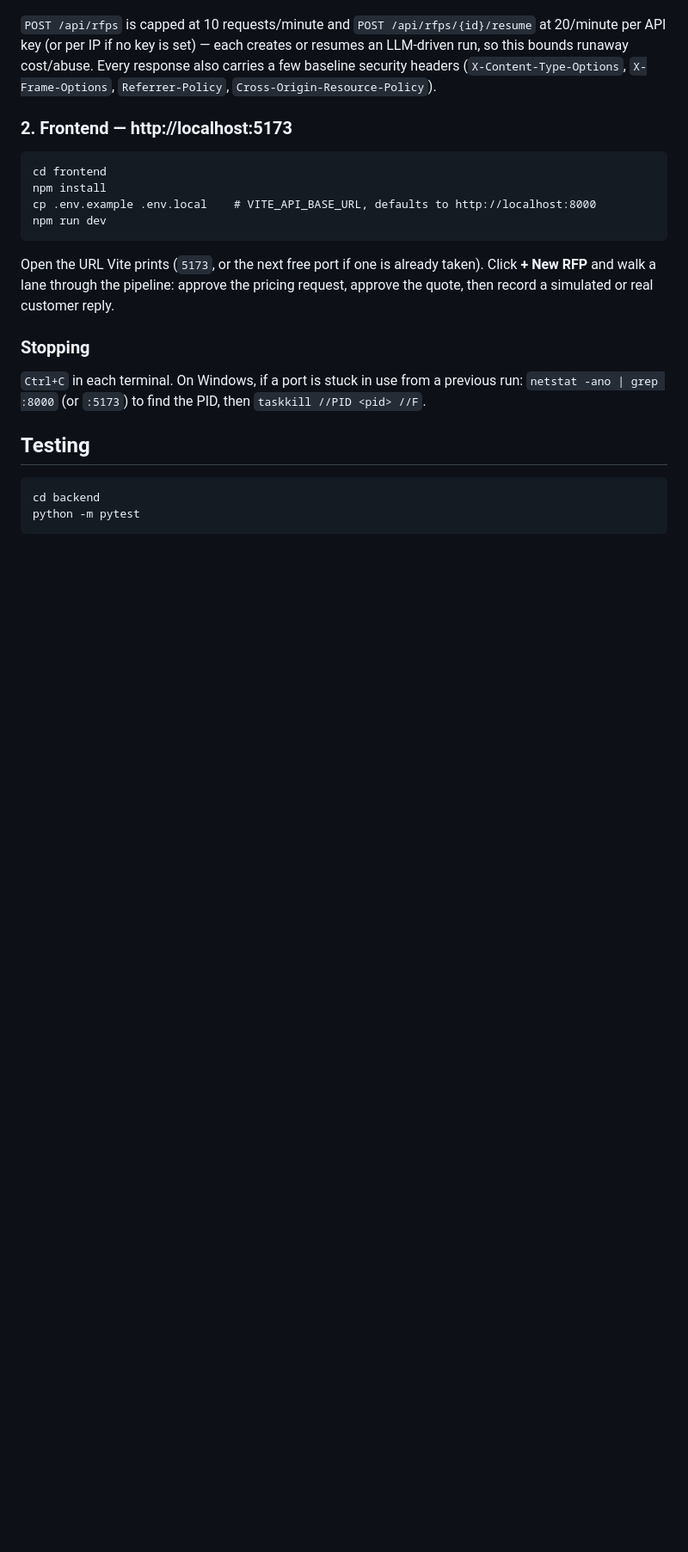
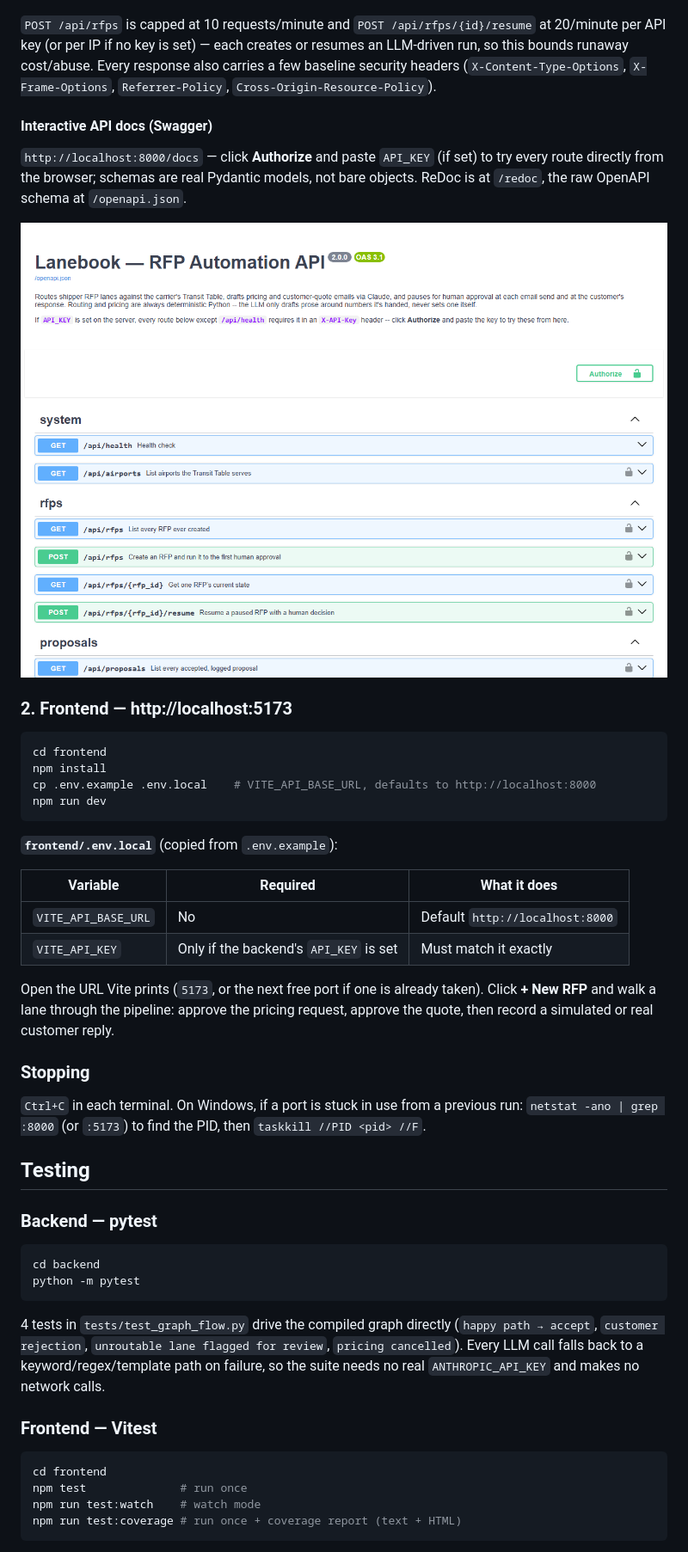
Before and after one commit to wilfriedmamboupro-wq/olivier-w, a Markdown page: README.md, the part around one of its changes. Shown at 86% size. Rendered like a GitHub page; pictures changed too: docs/images/swagger.png (added); blank space fills up the shorter version.

````diff
--- a/README.md
+++ b/README.md
@@ -89,14 +109,30 @@ cost/abuse. Every response also carries a few baseline security headers
 (`X-Content-Type-Options`, `X-Frame-Options`, `Referrer-Policy`,
 `Cross-Origin-Resource-Policy`).
 
+#### Interactive API docs (Swagger)
+
+`http://localhost:8000/docs` — click **Authorize** and paste `API_KEY` (if
+set) to try every route directly from the browser; schemas are real Pydantic
+models, not bare objects. ReDoc is at `/redoc`, the raw OpenAPI schema at
+`/openapi.json`.
+
+![Swagger UI](docs/images/swagger.png)
+
 ### 2. Frontend — http://localhost:5173
 
-```
+```bash
 cd frontend
 npm install
 cp .env.example .env.local    # VITE_API_BASE_URL, defaults to http://localhost:8000
 npm run dev
 ```
+
+**`frontend/.env.local`** (copied from `.env.example`):
+
+| Variable | Required | What it does |
+|---|---|---|
+| `VITE_API_BASE_URL` | No | Default `http://localhost:8000` |
+| `VITE_API_KEY` | Only if the backend's `API_KEY` is set | Must match it exactly |
 
 Open the URL Vite prints (`5173`, or the next free port if one is already
 taken). Click **+ New RFP** and walk a lane through the pipeline: approve the
@@ -111,7 +147,25 @@ previous run: `netstat -ano | grep :8000` (or `:5173`) to find the PID, then
 
 ## Testing
 
-```
+### Backend — pytest
+
+```bash
 cd backend
 python -m pytest
 ```
+
+4 tests in `tests/test_graph_flow.py` drive the compiled graph directly
+(`happy path → accept`, `customer rejection`, `unroutable lane flagged for
+review`, `pricing cancelled`). Every LLM call falls back to a
+keyword/regex/template path on failure, so the suite needs no real
+`ANTHROPIC_API_KEY` and makes no network calls.
+
+### Frontend — Vitest
+
+```bash
+cd frontend
+npm test              # run once
+npm run test:watch    # watch mode
+npm run test:coverage # run once + coverage report (text + HTML)
+```
+
````
Also changed, not shown: other parts of README.md (+43 -13 lines), docs/images/coverage.png (added), docs/images/workflow-graph.png (added), 1 other file.
